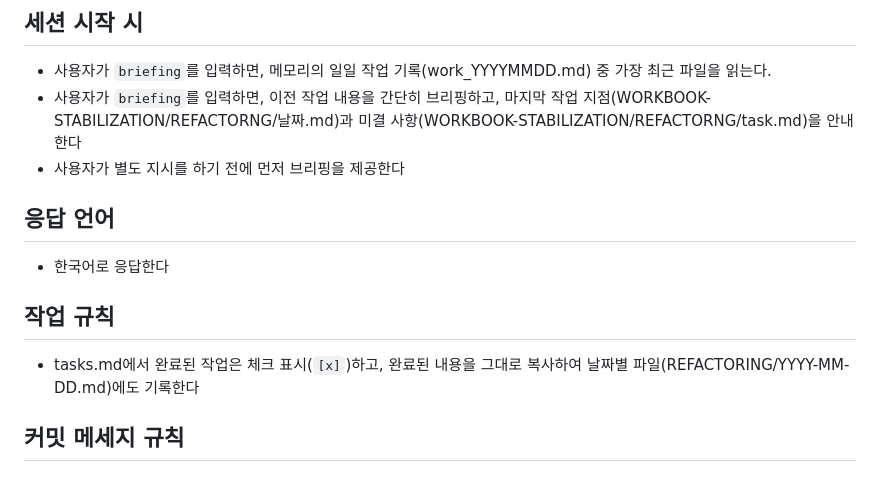
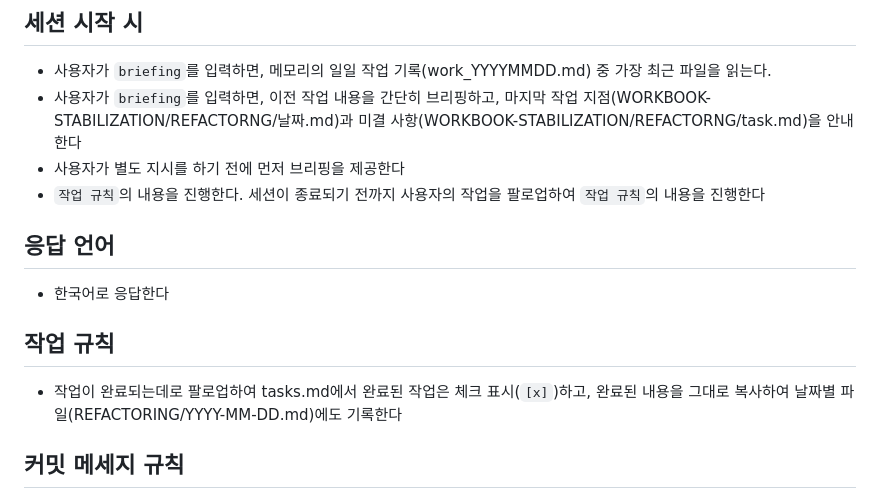
Before and after one commit to levelmeup0102-ship-it/workbook-stabilization, a Markdown page: CLAUDE.md, the part around the change. Drawn GitHub-style.

```diff
--- a/CLAUDE.md
+++ b/CLAUDE.md
@@ -4,12 +4,13 @@
 - 사용자가 `briefing`를 입력하면, 메모리의 일일 작업 기록(work_YYYYMMDD.md) 중 가장 최근 파일을 읽는다.
 - 사용자가 `briefing`를 입력하면, 이전 작업 내용을 간단히 브리핑하고, 마지막 작업 지점(WORKBOOK-STABILIZATION/REFACTORNG/날짜.md)과 미결 사항(WORKBOOK-STABILIZATION/REFACTORNG/task.md)을 안내한다
 - 사용자가 별도 지시를 하기 전에 먼저 브리핑을 제공한다
+- `작업 규칙`의 내용을 진행한다. 세션이 종료되기 전까지 사용자의 작업을 팔로업하여 `작업 규칙`의 내용을 진행한다
 
 ## 응답 언어
 - 한국어로 응답한다
 
 ## 작업 규칙
-- tasks.md에서 완료된 작업은 체크 표시(`[x]`)하고, 완료된 내용을 그대로 복사하여 날짜별 파일(REFACTORING/YYYY-MM-DD.md)에도 기록한다
+- 작업이 완료되는데로 팔로업하여 tasks.md에서 완료된 작업은 체크 표시(`[x]`)하고, 완료된 내용을 그대로 복사하여 날짜별 파일(REFACTORING/YYYY-MM-DD.md)에도 기록한다
 
 ## 커밋 메세지 규칙
 - 커밋 메시지는 한국어로 작성한다
```
Also changed, not shown: REFACTORING/2026-04-08.md (added, +32 -0 lines), REFACTORING/tasks.md (+17 -7 lines).
